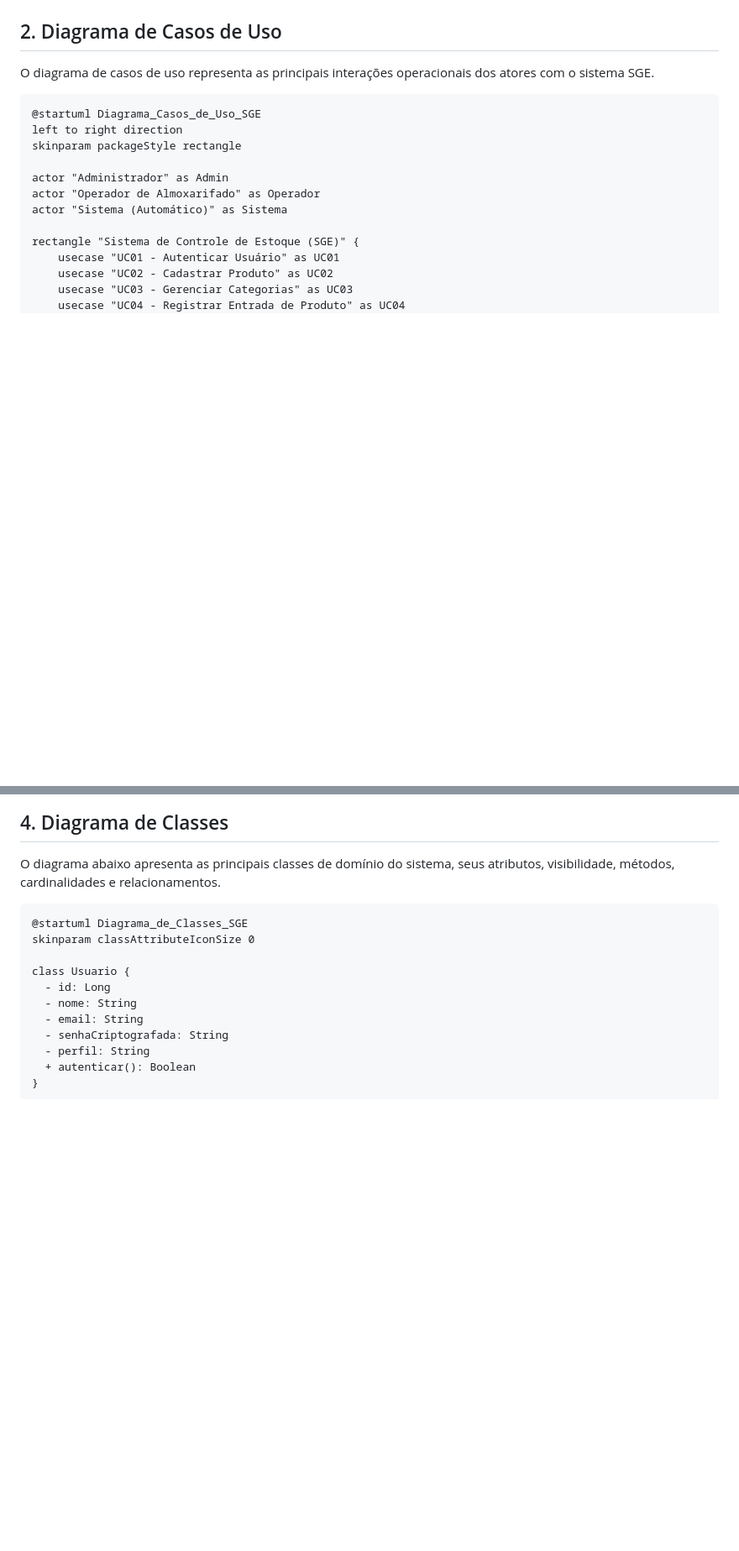
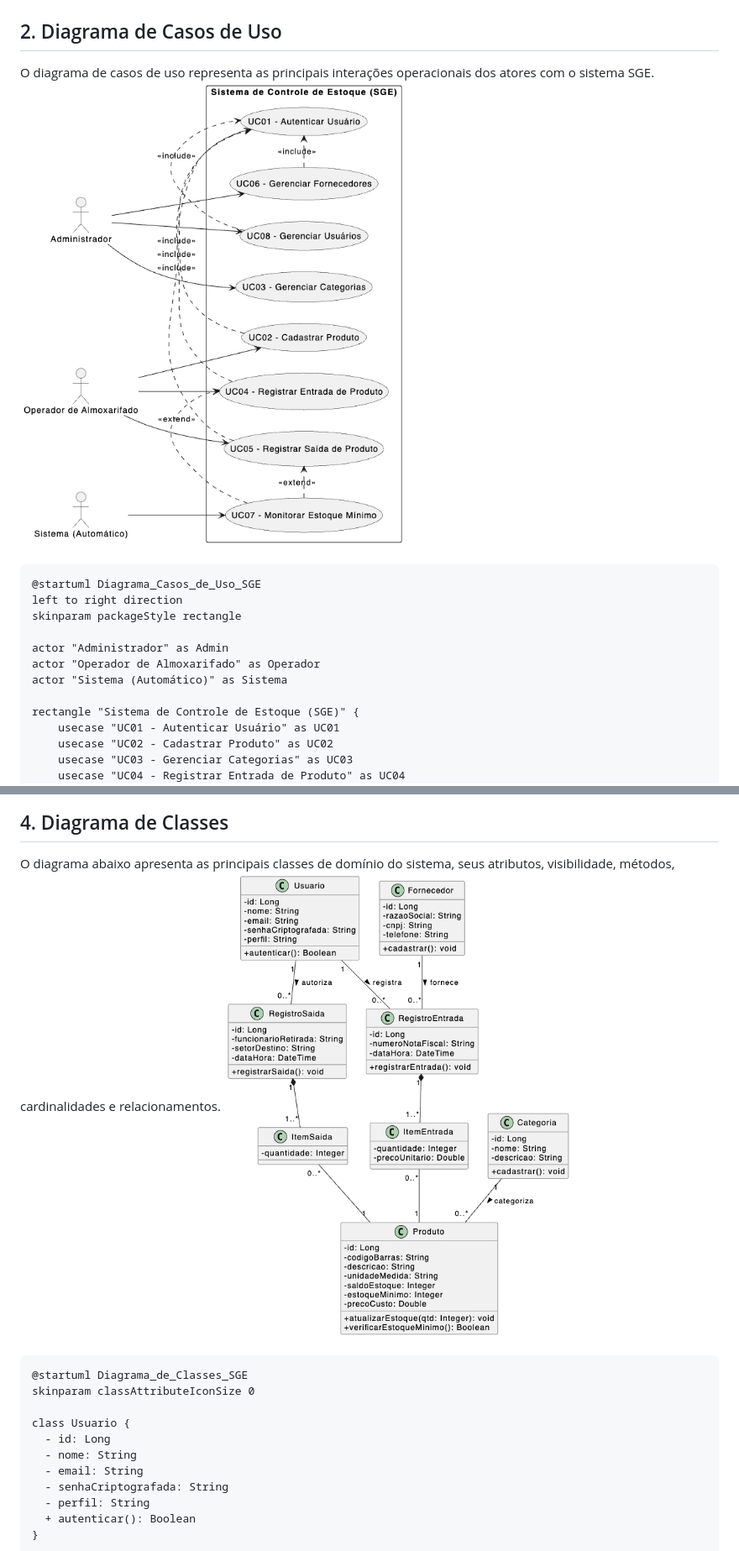
Before and after one commit to mrdelima/engenharia-software-iii, a Markdown page: documenta_o_e_diagramas_uml_controle_de_estoque.md, 2 parts joined by grey strips. Shown at 84% size. Rendered like a GitHub page; pictures changed too: img_caso_uso.png (added), img_classe_uml.png (added); blank space fills up the shorter version.

Commit message:
Atualiza a documentação e adiciona as imagens dos diagrams UML

````diff
--- a/documenta_o_e_diagramas_uml_controle_de_estoque.md
+++ b/documenta_o_e_diagramas_uml_controle_de_estoque.md
@@ -47,6 +47,7 @@ O **Sistema de Controle de Estoque (SGE)** tem como objetivo gerenciar de forma
 ## 2. Diagrama de Casos de Uso
 
 O diagrama de casos de uso representa as principais interações operacionais dos atores com o sistema SGE.
+![alt text](img_caso_uso.png)
 
 ```
 @startuml Diagrama_Casos_de_Uso_SGE
@@ -185,6 +186,7 @@ Sistema --> UC07
 ## 4. Diagrama de Classes
 
 O diagrama abaixo apresenta as principais classes de domínio do sistema, seus atributos, visibilidade, métodos, cardinalidades e relacionamentos.
+![alt text](img_classe_uml.png)
 
 ```
 @startuml Diagrama_de_Classes_SGE
````
Also changed, not shown: other parts of documenta_o_e_diagramas_uml_controle_de_estoque.md (+2 -0 lines), img_sequencia_entrada.png (added), img_sequencia_saida.png (added).
